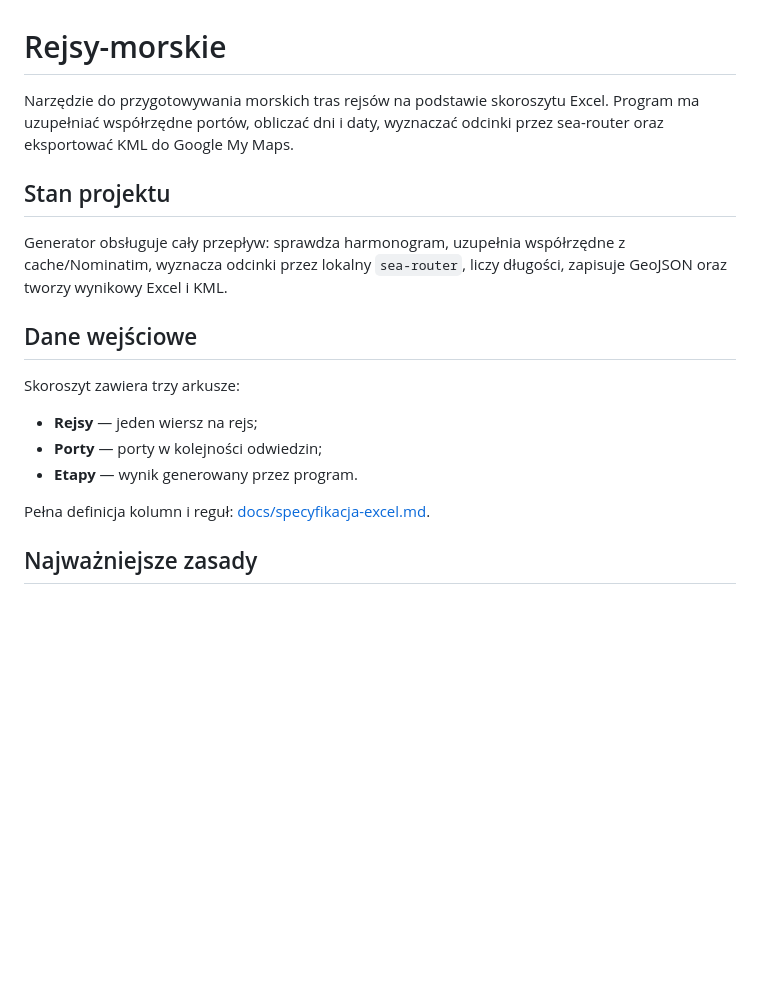
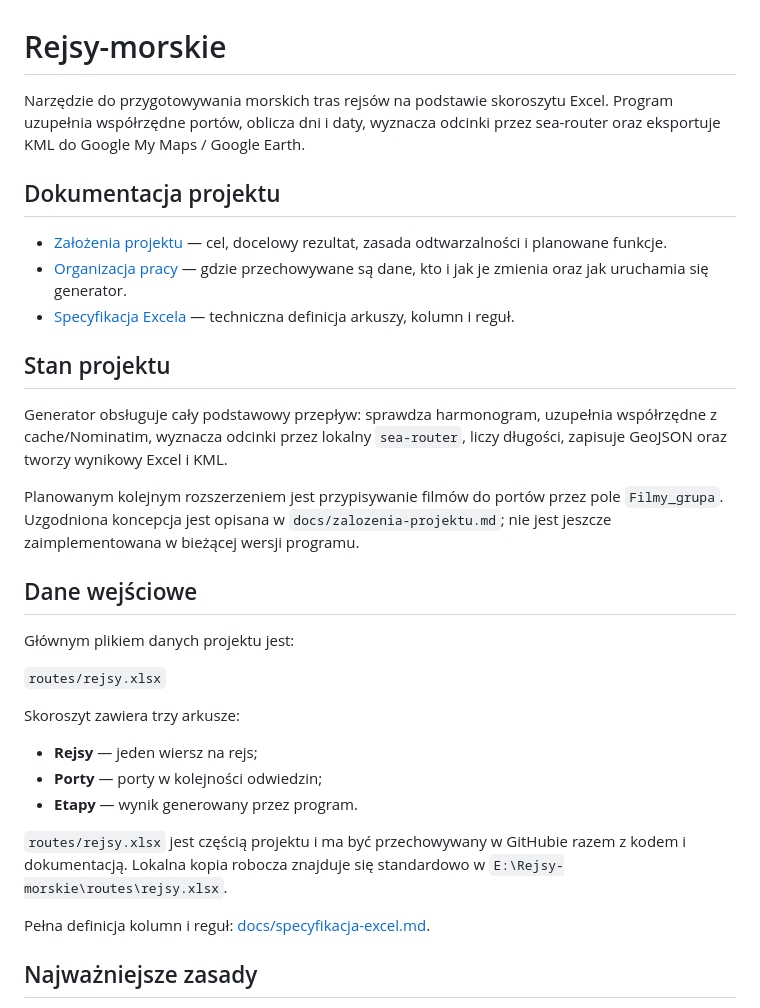
Before and after one commit to Nosor-ozec/Rejsy-morskie, a Markdown page: README.md, the part around one of its changes. Drawn GitHub-style; blank space fills up the shorter version.

```diff
--- a/README.md
+++ b/README.md
@@ -1,18 +1,32 @@
 # Rejsy-morskie
 
-Narzędzie do przygotowywania morskich tras rejsów na podstawie skoroszytu Excel. Program ma uzupełniać współrzędne portów, obliczać dni i daty, wyznaczać odcinki przez sea-router oraz eksportować KML do Google My Maps.
+Narzędzie do przygotowywania morskich tras rejsów na podstawie skoroszytu Excel. Program uzupełnia współrzędne portów, oblicza dni i daty, wyznacza odcinki przez sea-router oraz eksportuje KML do Google My Maps / Google Earth.
+
+## Dokumentacja projektu
+
+- [Założenia projektu](docs/zalozenia-projektu.md) — cel, docelowy rezultat, zasada odtwarzalności i planowane funkcje.
+- [Organizacja pracy](docs/organizacja-pracy.md) — gdzie przechowywane są dane, kto i jak je zmienia oraz jak uruchamia się generator.
+- [Specyfikacja Excela](docs/specyfikacja-excel.md) — techniczna definicja arkuszy, kolumn i reguł.
 
 ## Stan projektu
 
-Generator obsługuje cały przepływ: sprawdza harmonogram, uzupełnia współrzędne z cache/Nominatim, wyznacza odcinki przez lokalny `sea-router`, liczy długości, zapisuje GeoJSON oraz tworzy wynikowy Excel i KML.
+Generator obsługuje cały podstawowy przepływ: sprawdza harmonogram, uzupełnia współrzędne z cache/Nominatim, wyznacza odcinki przez lokalny `sea-router`, liczy długości, zapisuje GeoJSON oraz tworzy wynikowy Excel i KML.
+
+Planowanym kolejnym rozszerzeniem jest przypisywanie filmów do portów przez pole `Filmy_grupa`. Uzgodniona koncepcja jest opisana w `docs/zalozenia-projektu.md`; nie jest jeszcze zaimplementowana w bieżącej wersji programu.
 
 ## Dane wejściowe
+
+Głównym plikiem danych projektu jest:
+
+`routes/rejsy.xlsx`
 
 Skoroszyt zawiera trzy arkusze:
 
 - **Rejsy** — jeden wiersz na rejs;
 - **Porty** — porty w kolejności odwiedzin;
 - **Etapy** — wynik generowany przez program.
+
+`routes/rejsy.xlsx` jest częścią projektu i ma być przechowywany w GitHubie razem z kodem i dokumentacją. Lokalna kopia robocza znajduje się standardowo w `E:\Rejsy-morskie\routes\rejsy.xlsx`.
 
 Pełna definicja kolumn i reguł: [docs/specyfikacja-excel.md](docs/specyfikacja-excel.md).
 
```
Also changed, not shown: other parts of README.md (+21 -14 lines).
